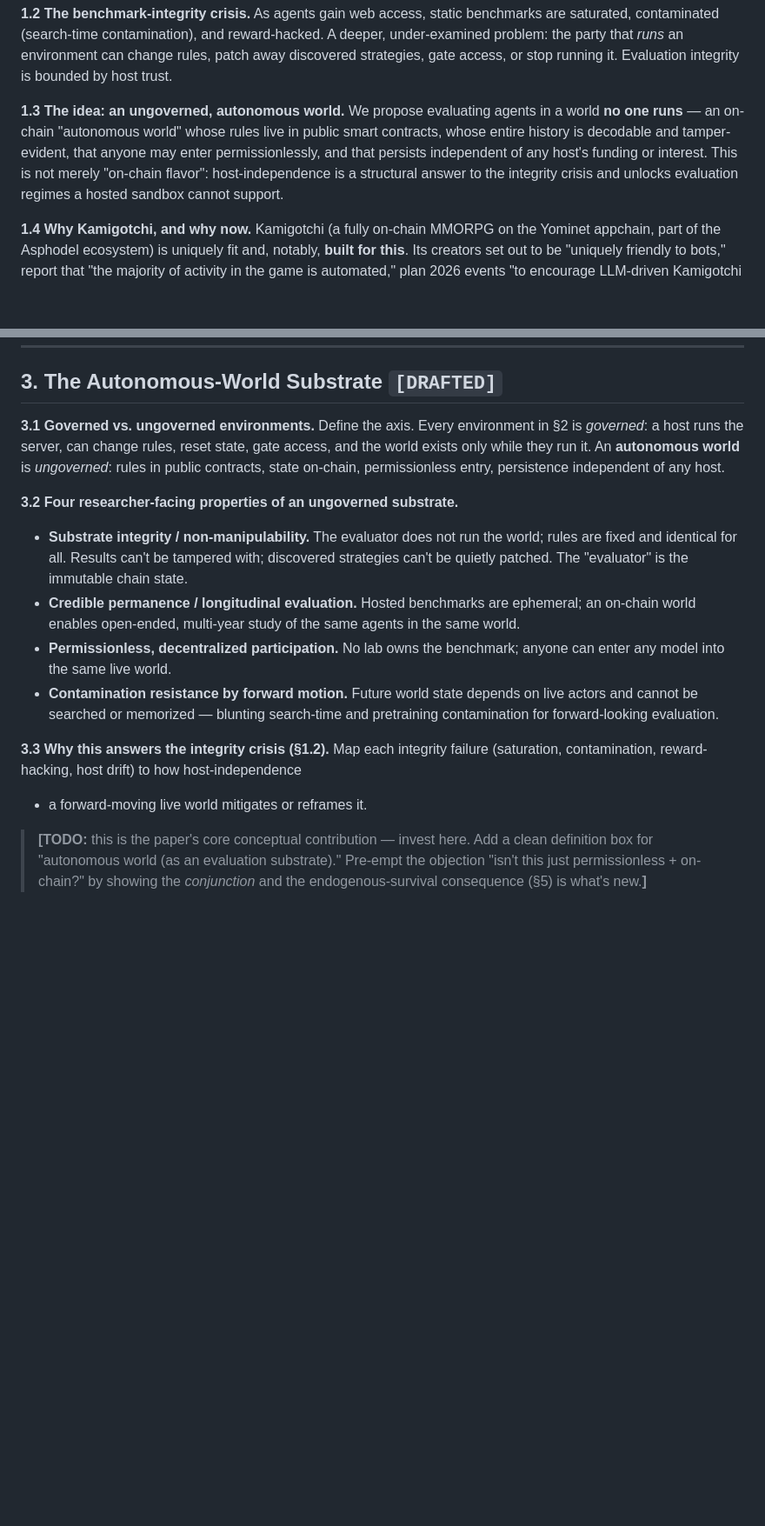
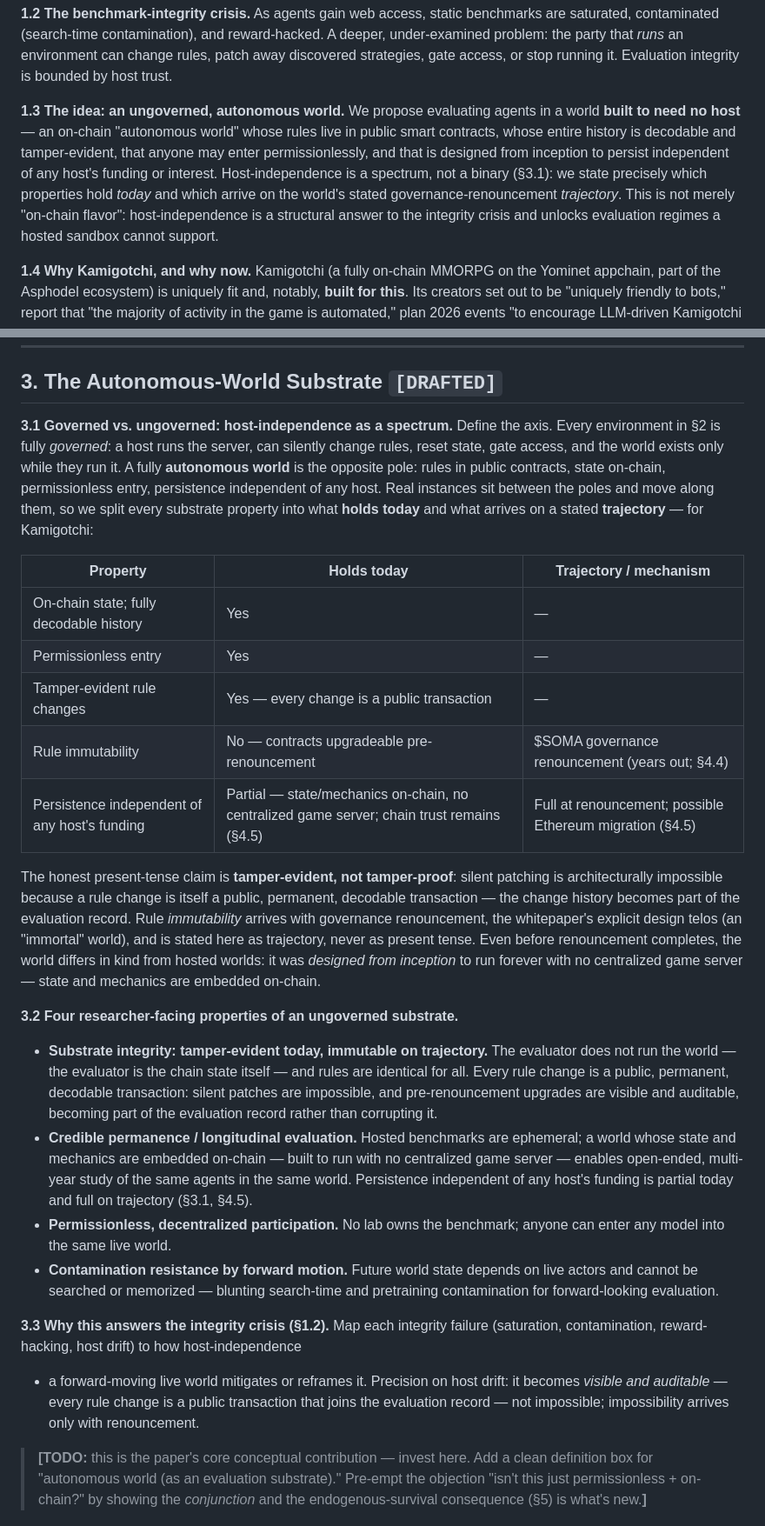
Before and after one commit to tokedo/KamiBench, a Markdown page: paper/paper.md, 2 parts joined by grey strips. Shown at 87% size. GitHub-like rendering; blank space fills up the shorter version.

```diff
--- a/paper/paper.md
+++ b/paper/paper.md
@@ -55,12 +56,14 @@ away discovered strategies, gate access, or stop running it. Evaluation integrit
 bounded by host trust.
 
 **1.3 The idea: an ungoverned, autonomous world.** We propose evaluating agents in a
-world **no one runs** — an on-chain "autonomous world" whose rules live in public
-smart contracts, whose entire history is decodable and tamper-evident, that anyone may
-enter permissionlessly, and that persists independent of any host's funding or
-interest. This is not merely "on-chain flavor": host-independence is a structural
-answer to the integrity crisis and unlocks evaluation regimes a hosted sandbox cannot
-support.
+world **built to need no host** — an on-chain "autonomous world" whose rules live in
+public smart contracts, whose entire history is decodable and tamper-evident, that
+anyone may enter permissionlessly, and that is designed from inception to persist
+independent of any host's funding or interest. Host-independence is a spectrum, not a
+binary (§3.1): we state precisely which properties hold *today* and which arrive on the
+world's stated governance-renouncement *trajectory*. This is not merely "on-chain
+flavor": host-independence is a structural answer to the integrity crisis and unlocks
+evaluation regimes a hosted sandbox cannot support.
 
 **1.4 Why Kamigotchi, and why now.** Kamigotchi (a fully on-chain MMORPG on the Yominet
 appchain, part of the Asphodel ecosystem) is uniquely fit and, notably, **built for
@@ -131,19 +134,42 @@ game world as a reusable LLM benchmark.*
 
 ## 3. The Autonomous-World Substrate  `[DRAFTED]`
 
-**3.1 Governed vs. ungoverned environments.** Define the axis. Every environment in §2 is
-*governed*: a host runs the server, can change rules, reset state, gate access, and
-the world exists only while they run it. An **autonomous world** is *ungoverned*: rules in
-public contracts, state on-chain, permissionless entry, persistence independent of any
-host.
+**3.1 Governed vs. ungoverned: host-independence as a spectrum.** Define the axis. Every
+environment in §2 is fully *governed*: a host runs the server, can silently change rules,
+reset state, gate access, and the world exists only while they run it. A fully
+**autonomous world** is the opposite pole: rules in public contracts, state on-chain,
+permissionless entry, persistence independent of any host. Real instances sit between
+the poles and move along them, so we split every substrate property into what **holds
+today** and what arrives on a stated **trajectory** — for Kamigotchi:
+
+| Property | Holds today | Trajectory / mechanism |
+|---|---|---|
+| On-chain state; fully decodable history | Yes | — |
+| Permissionless entry | Yes | — |
+| Tamper-evident rule changes | Yes — every change is a public transaction | — |
+| Rule immutability | No — contracts upgradeable pre-renouncement | $SOMA governance renouncement (years out; §4.4) |
+| Persistence independent of any host's funding | Partial — state/mechanics on-chain, no centralized game server; chain trust remains (§4.5) | Full at renouncement; possible Ethereum migration (§4.5) |
+
+The honest present-tense claim is **tamper-evident, not tamper-proof**: silent patching
+is architecturally impossible because a rule change is itself a public, permanent,
+decodable transaction — the change history becomes part of the evaluation record. Rule
+*immutability* arrives with governance renouncement, the whitepaper's explicit design
+telos (an "immortal" world), and is stated here as trajectory, never as present tense.
+Even before renouncement completes, the world differs in kind from hosted worlds: it was
+*designed from inception* to run forever with no centralized game server — state and
+mechanics are embedded on-chain.
 
 **3.2 Four researcher-facing properties of an ungoverned substrate.**
-- **Substrate integrity / non-manipulability.** The evaluator does not run the world;
-  rules are fixed and identical for all. Results can't be tampered with; discovered
-  strategies can't be quietly patched. The "evaluator" is the immutable chain state.
+- **Substrate integrity: tamper-evident today, immutable on trajectory.** The evaluator
+  does not run the world — the evaluator is the chain state itself — and rules are
+  identical for all. Every rule change is a public, permanent, decodable transaction:
+  silent patches are impossible, and pre-renouncement upgrades are visible and auditable,
+  becoming part of the evaluation record rather than corrupting it.
 - **Credible permanence / longitudinal evaluation.** Hosted benchmarks are ephemeral;
-  an on-chain world enables open-ended, multi-year study of the same agents in the same
-  world.
+  a world whose state and mechanics are embedded on-chain — built to run with no
+  centralized game server — enables open-ended, multi-year study of the same agents in
+  the same world. Persistence independent of any host's funding is partial today and
+  full on trajectory (§3.1, §4.5).
 - **Permissionless, decentralized participation.** No lab owns the benchmark; anyone can
   enter any model into the same live world.
 - **Contamination resistance by forward motion.** Future world state depends on live
@@ -152,7 +178,9 @@ host.
 
 **3.3 Why this answers the integrity crisis (§1.2).** Map each integrity failure
 (saturation, contamination, reward-hacking, host drift) to how host-independence
-+ a forward-moving live world mitigates or reframes it.
++ a forward-moving live world mitigates or reframes it. Precision on host drift: it
+becomes *visible and auditable* — every rule change is a public transaction that joins
+the evaluation record — not impossible; impossibility arrives only with renouncement.
 
 > **[TODO:** this is the paper's core conceptual contribution — invest here. Add a clean
 > definition box for "autonomous world (as an evaluation substrate)." Pre-empt the
```
Also changed, not shown: other parts of paper/paper.md (+6 -5 lines), README.md (+5 -4 lines).
